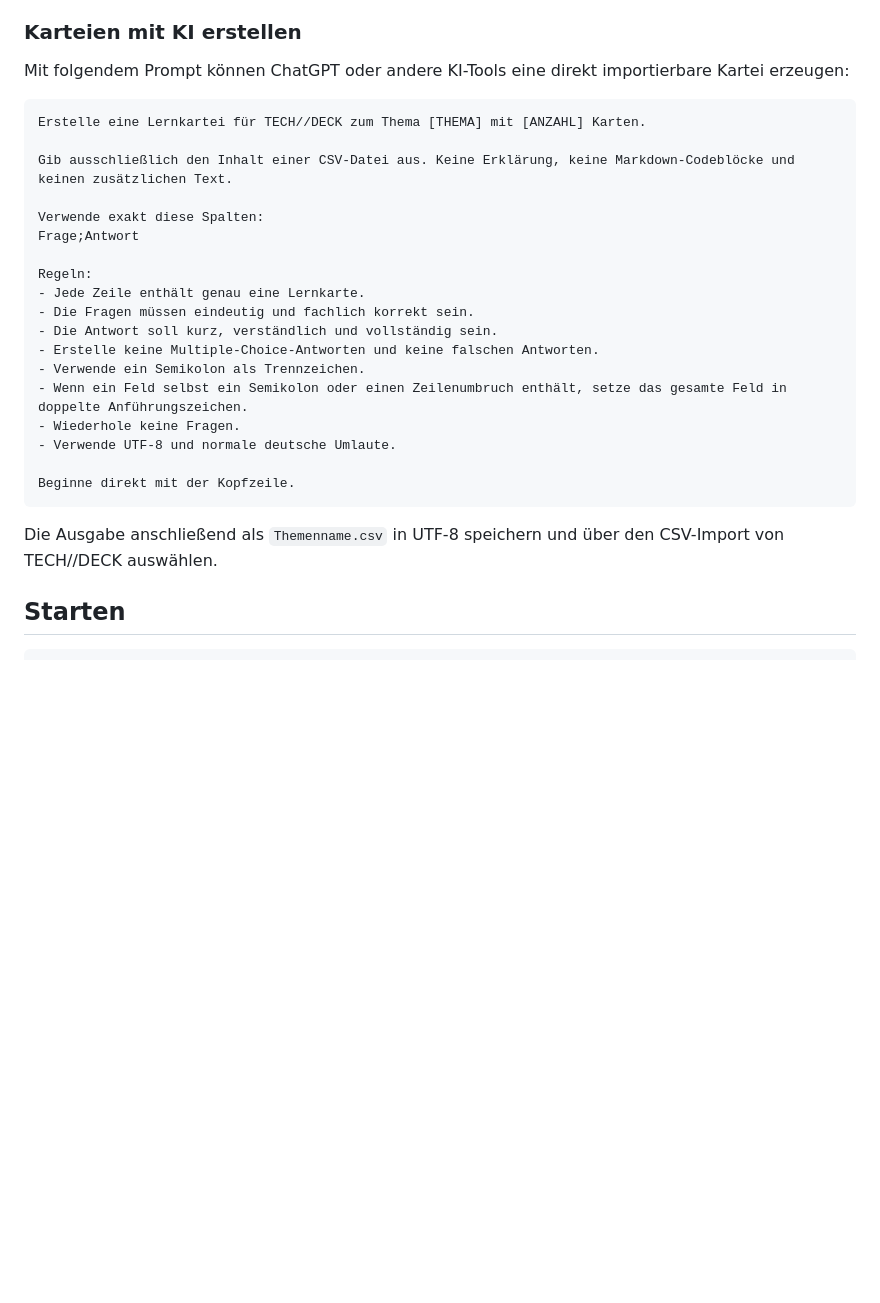
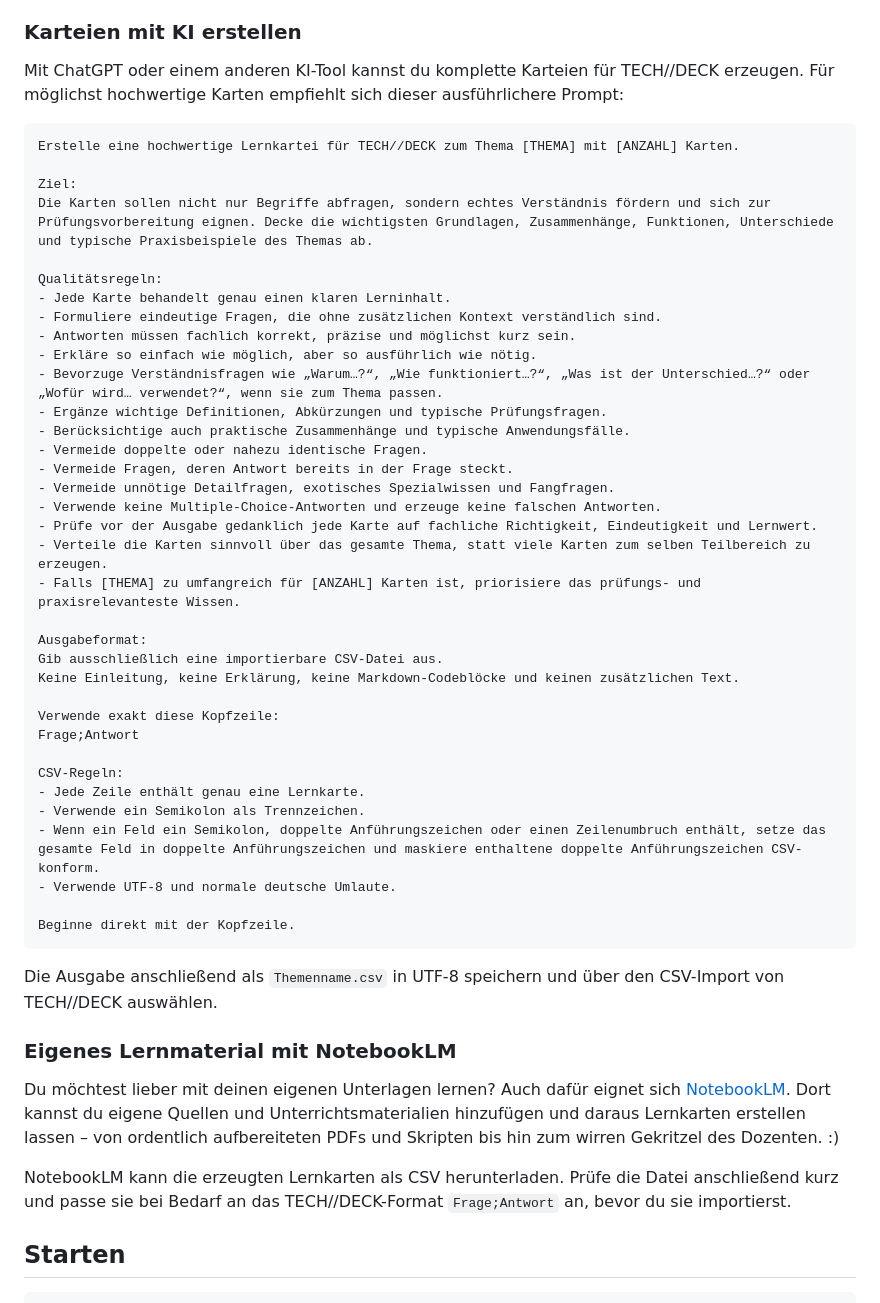
Before and after one commit to willigering/TECH-DECK, a Markdown page: README.md, the part around the change. Rendered like a GitHub page; blank space fills up the shorter version.

Commit message:
docs: improve AI flashcard prompt and add NotebookLM workflow

````diff
--- a/README.md
+++ b/README.md
@@ -36,30 +36,53 @@ TECH//DECK erkennt neben `;` auch Komma, Tab und `|` als Trennzeichen. UTF-8 wir
 
 ### Karteien mit KI erstellen
 
-Mit folgendem Prompt können ChatGPT oder andere KI-Tools eine direkt importierbare Kartei erzeugen:
+Mit ChatGPT oder einem anderen KI-Tool kannst du komplette Karteien für TECH//DECK erzeugen. Für möglichst hochwertige Karten empfiehlt sich dieser ausführlichere Prompt:
 
 ```text
-Erstelle eine Lernkartei für TECH//DECK zum Thema [THEMA] mit [ANZAHL] Karten.
+Erstelle eine hochwertige Lernkartei für TECH//DECK zum Thema [THEMA] mit [ANZAHL] Karten.
 
-Gib ausschließlich den Inhalt einer CSV-Datei aus. Keine Erklärung, keine Markdown-Codeblöcke und keinen zusätzlichen Text.
+Ziel:
+Die Karten sollen nicht nur Begriffe abfragen, sondern echtes Verständnis fördern und sich zur Prüfungsvorbereitung eignen. Decke die wichtigsten Grundlagen, Zusammenhänge, Funktionen, Unterschiede und typische Praxisbeispiele des Themas ab.
 
-Verwende exakt diese Spalten:
+Qualitätsregeln:
+- Jede Karte behandelt genau einen klaren Lerninhalt.
+- Formuliere eindeutige Fragen, die ohne zusätzlichen Kontext verständlich sind.
+- Antworten müssen fachlich korrekt, präzise und möglichst kurz sein.
+- Erkläre so einfach wie möglich, aber so ausführlich wie nötig.
+- Bevorzuge Verständnisfragen wie „Warum…?“, „Wie funktioniert…?“, „Was ist der Unterschied…?“ oder „Wofür wird… verwendet?“, wenn sie zum Thema passen.
+- Ergänze wichtige Definitionen, Abkürzungen und typische Prüfungsfragen.
+- Berücksichtige auch praktische Zusammenhänge und typische Anwendungsfälle.
+- Vermeide doppelte oder nahezu identische Fragen.
+- Vermeide Fragen, deren Antwort bereits in der Frage steckt.
+- Vermeide unnötige Detailfragen, exotisches Spezialwissen und Fangfragen.
+- Verwende keine Multiple-Choice-Antworten und erzeuge keine falschen Antworten.
+- Prüfe vor der Ausgabe gedanklich jede Karte auf fachliche Richtigkeit, Eindeutigkeit und Lernwert.
+- Verteile die Karten sinnvoll über das gesamte Thema, statt viele Karten zum selben Teilbereich zu erzeugen.
+- Falls [THEMA] zu umfangreich für [ANZAHL] Karten ist, priorisiere das prüfungs- und praxisrelevanteste Wissen.
+
+Ausgabeformat:
+Gib ausschließlich eine importierbare CSV-Datei aus.
+Keine Einleitung, keine Erklärung, keine Markdown-Codeblöcke und keinen zusätzlichen Text.
+
+Verwende exakt diese Kopfzeile:
 Frage;Antwort
 
-Regeln:
+CSV-Regeln:
 - Jede Zeile enthält genau eine Lernkarte.
-- Die Fragen müssen eindeutig und fachlich korrekt sein.
-- Die Antwort soll kurz, verständlich und vollständig sein.
-- Erstelle keine Multiple-Choice-Antworten und keine falschen Antworten.
 - Verwende ein Semikolon als Trennzeichen.
-- Wenn ein Feld selbst ein Semikolon oder einen Zeilenumbruch enthält, setze das gesamte Feld in doppelte Anführungszeichen.
-- Wiederhole keine Fragen.
+- Wenn ein Feld ein Semikolon, doppelte Anführungszeichen oder einen Zeilenumbruch enthält, setze das gesamte Feld in doppelte Anführungszeichen und maskiere enthaltene doppelte Anführungszeichen CSV-konform.
 - Verwende UTF-8 und normale deutsche Umlaute.
 
 Beginne direkt mit der Kopfzeile.
 ```
 
 Die Ausgabe anschließend als `Themenname.csv` in UTF-8 speichern und über den CSV-Import von TECH//DECK auswählen.
+
+### Eigenes Lernmaterial mit NotebookLM
+
+Du möchtest lieber mit deinen eigenen Unterlagen lernen? Auch dafür eignet sich [NotebookLM](https://notebooklm.google.com/). Dort kannst du eigene Quellen und Unterrichtsmaterialien hinzufügen und daraus Lernkarten erstellen lassen – von ordentlich aufbereiteten PDFs und Skripten bis hin zum wirren Gekritzel des Dozenten. :)
+
+NotebookLM kann die erzeugten Lernkarten als CSV herunterladen. Prüfe die Datei anschließend kurz und passe sie bei Bedarf an das TECH//DECK-Format `Frage;Antwort` an, bevor du sie importierst.
 
 
 ## Starten
````
